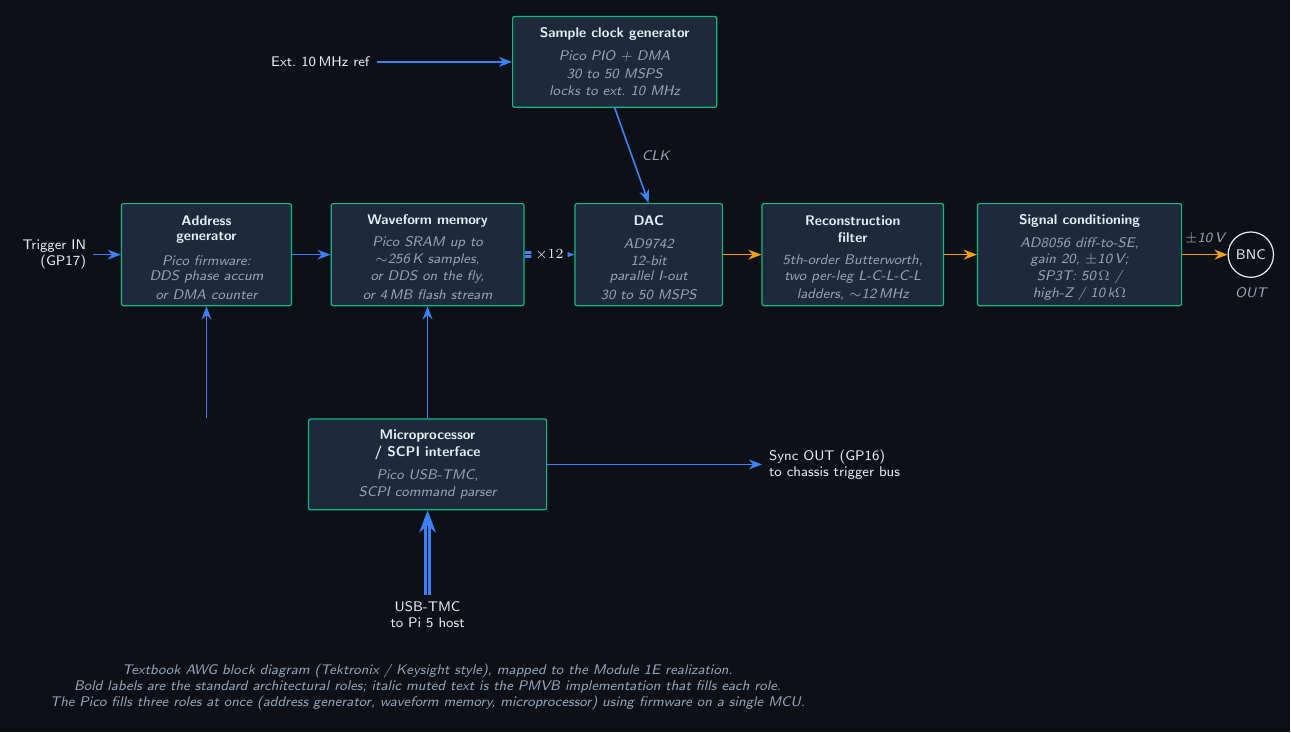
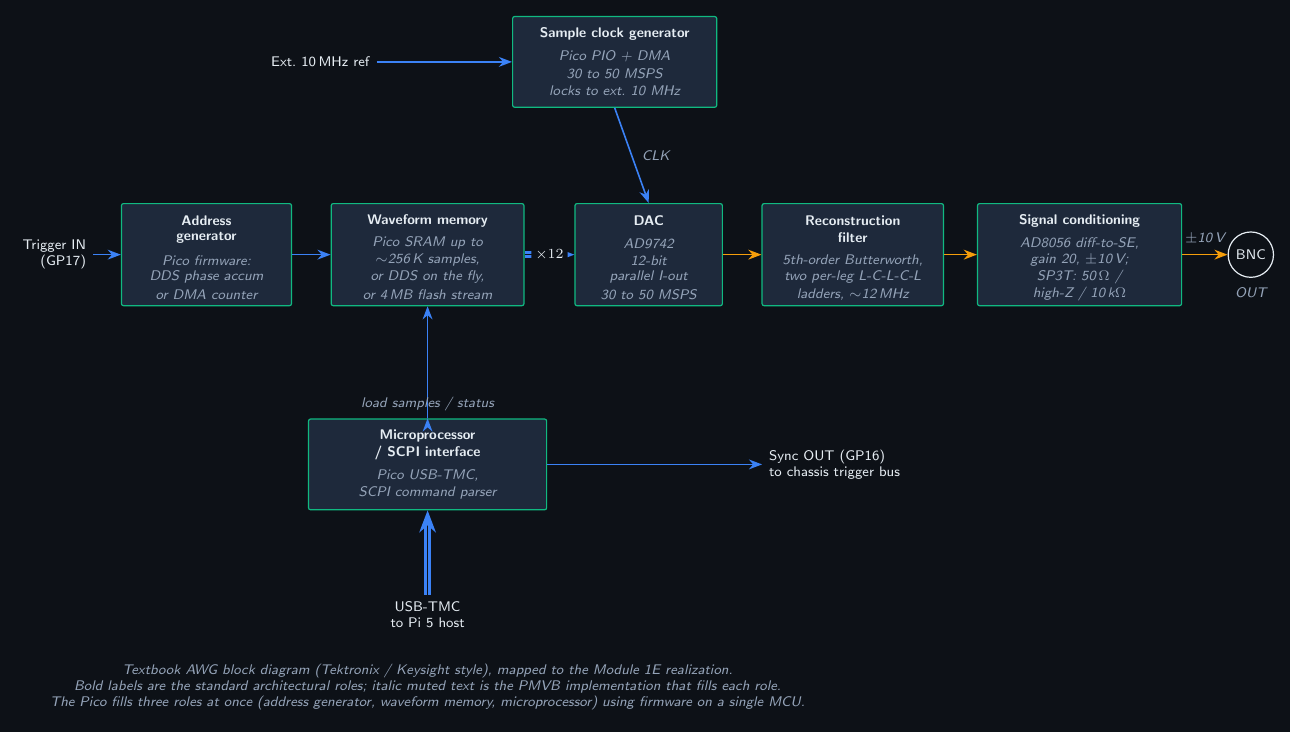
Before and after one commit to Pike1950/poor-mans-validation-bench, a LaTeX figure (docs/figures/modules/1e_system_context.tex): the whole page. Compiled offline with pdfLaTeX.

Commit message:
docs(1E): rework Figure 1E-1 as AWG functional architecture; replace chassis-context view with textbook AWG block diagram (sample clock generator -> address generator -> waveform memory -> DAC -> reconstruction filter -> signal conditioning -> BNC) with bold textbook labels and italic PMVB realization (Pico PIO+DMA, AD9742, AD8056, etc.); microprocessor/SCPI block on the bottom with bidirectional sample-load/status link to waveform memory (matches Tektronix/Keysight convention); design doc section 2 caption + intro + alt text updated; design doc v1.2 -> v1.3

```diff
--- a/docs/figures/modules/1e_system_context.tex
+++ b/docs/figures/modules/1e_system_context.tex
@@ -175,11 +175,11 @@
     -- node[right=0.5mm]{\pmvblabel{CLK}}
     (dac.north);
 
-  % Microprocessor -> Address generator (control)
-  \draw[pmvb digital] (cpu.north -| addr.south) -- (addr.south);
-
-  % Microprocessor -> Waveform memory (control + sample loading)
-  \draw[pmvb digital] (cpu.north -| mem.south) -- (mem.south);
+  % Microprocessor <-> Waveform memory (load samples / read status,
+  % matching the textbook AWG block diagram convention).
+  % Drawn as L-shape from cpu.north up to mem.south with a labeled link.
+  \draw[pmvb digital bi] (cpu.north) -| node[pos=0.25, above]
+    {\pmvblabel{load samples / status}} (mem.south);
 
   % ---------------------------------------------------------------------
   % Bottom annotation
```
Also changed, not shown: docs/figures/modules/1e_system_context.svg.
